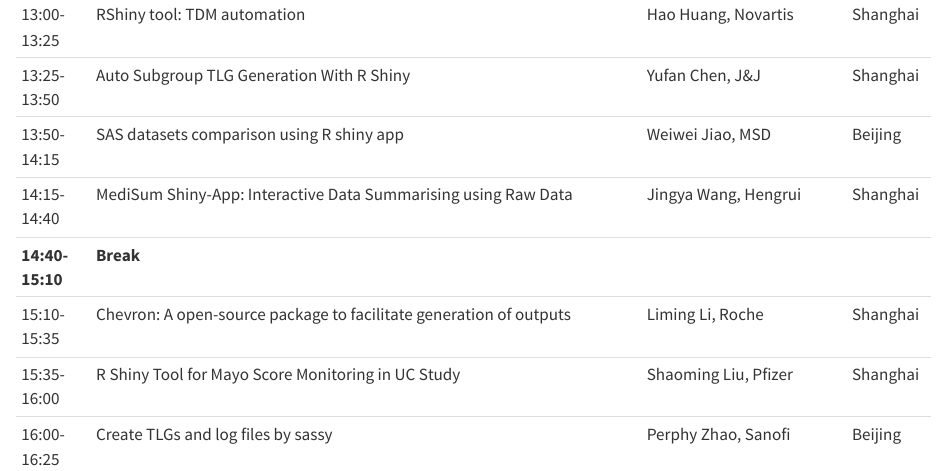
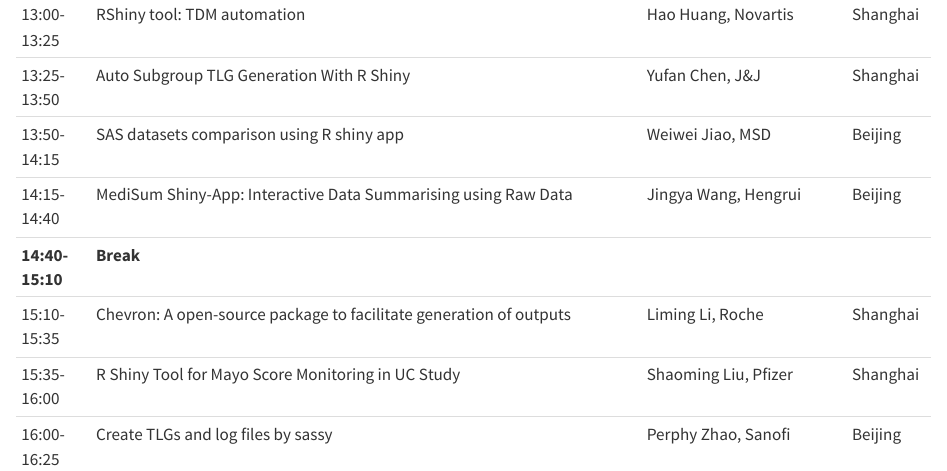
Before and after one commit to pharmarug/pharmarug-2024, a Quarto document (program.qmd): the page in a window 1100 px wide, from 770 px down. Rendered offline with R 4.5, knitr and Pandoc in place of Quarto, with nearby package versions.

Commit message:
update location

```diff
--- a/program.qmd
+++ b/program.qmd
@@ -19,7 +19,7 @@ title: "China Pharma RUG Meeting Program"
 | 13:00-13:25     | RShiny tool: TDM automation                                                                                   | Hao Huang, Novartis                        | Shanghai          |
 | 13:25-13:50     | Auto Subgroup TLG Generation With R Shiny                                                                     | Yufan Chen, J&J                            | Shanghai          |
 | 13:50-14:15     | SAS datasets comparison using R shiny app                                                                     | Weiwei Jiao, MSD                           | Beijing           |
-| 14:15-14:40     | MediSum Shiny-App: Interactive Data Summarising using Raw Data                                                | Jingya Wang, Hengrui                       | Shanghai          |
+| 14:15-14:40     | MediSum Shiny-App: Interactive Data Summarising using Raw Data                                                | Jingya Wang, Hengrui                       | Beijing          |
 | **14:40-15:10** | **Break**                                                                                                     |                                            |
 | 15:10-15:35     | Chevron: A open-source package to facilitate generation of outputs                                            | Liming Li, Roche                           | Shanghai          |
 | 15:35-16:00     | R Shiny Tool for Mayo Score Monitoring in UC Study                                                            | Shaoming Liu, Pfizer                       | Shanghai          |
```
